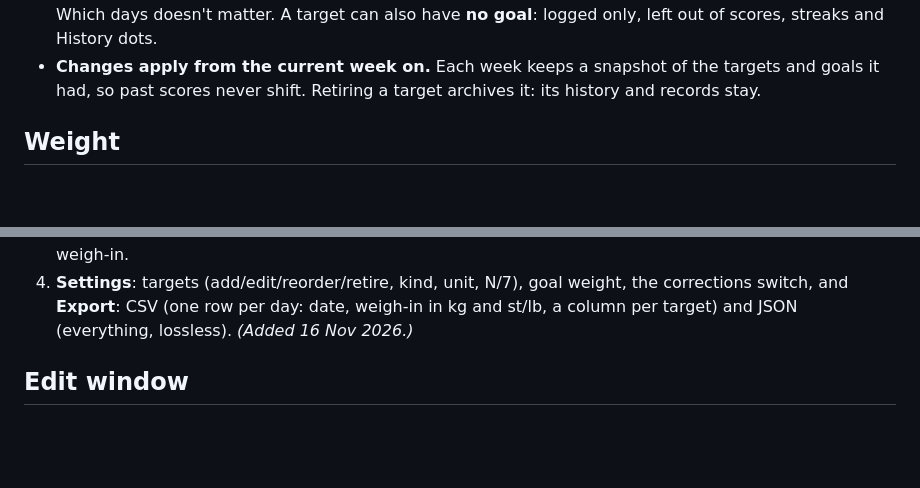
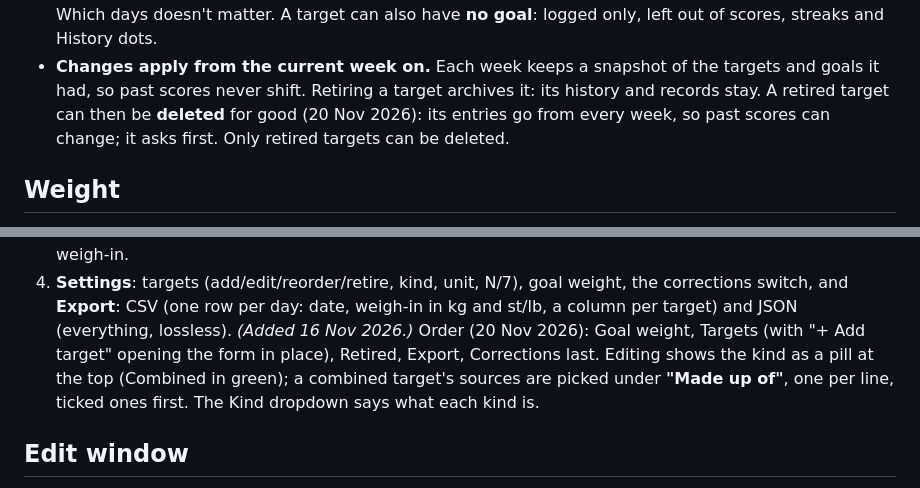
Before and after one commit to ajyounguk/tickweek, a Markdown page: docs/design.md, 2 parts joined by grey strips. Rendered like a GitHub page; blank space fills up the shorter version.

```diff
--- a/docs/design.md
+++ b/docs/design.md
@@ -41,6 +41,8 @@ Defaults: weeks start Monday, dates shown dd/mm, timezone Europe/London (`TZ` en
   days doesn't matter. A target can also have **no goal**: logged only, left out of scores, streaks and History dots.
 - **Changes apply from the current week on.** Each week keeps a snapshot of the targets and goals it had, so past scores
   never shift. Retiring a target archives it: its history and records stay.
+  A retired target can then be **deleted** for good (20 Nov 2026): its entries go from every week, so past scores
+  can change; it asks first. Only retired targets can be deleted.
 
 ## Weight
 
@@ -99,6 +101,9 @@ The current week's score and streaks are "in progress" until the week closes.
 4. **Settings**: targets (add/edit/reorder/retire, kind, unit, N/7), goal weight, the corrections switch, and
    **Export**: CSV (one row per day: date, weigh-in in kg and st/lb, a column per target) and JSON (everything,
    lossless). *(Added 16 Nov 2026.)*
+   Order (20 Nov 2026): Goal weight, Targets (with "+ Add target" opening the form in place), Retired, Export,
+   Corrections last. Editing shows the kind as a pill at the top (Combined in green); a combined target's sources are
+   picked under **"Made up of"**, one per line, ticked ones first. The Kind dropdown says what each kind is.
 
 ## Edit window
 
```
Also changed, not shown: README.md (+3 -2 lines), docs/changelogs/2026-11.md (+20 -0 lines), docs/screenshots/settings-dark.png, docs/screenshots/settings-light.png, 9 other files.
